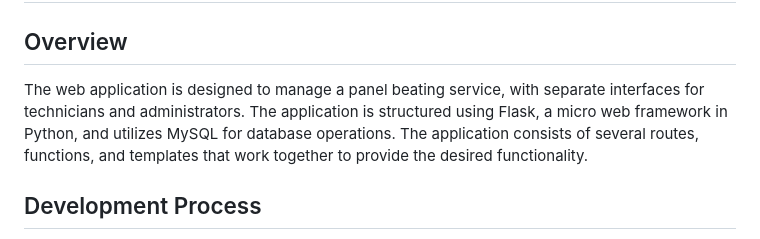
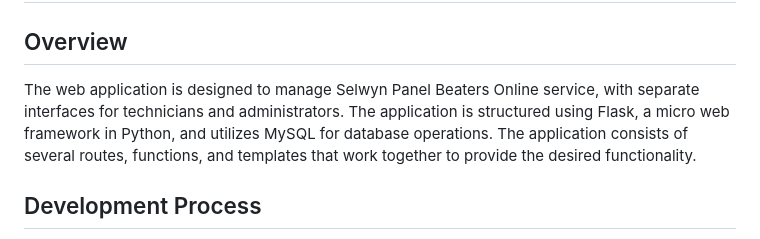
Before and after one commit to ChanMeng666/Automotive-Repair-Management-System, a Markdown page: README.md, the part around the change. Drawn GitHub-style.

```diff
--- a/README.md
+++ b/README.md
@@ -2,7 +2,7 @@
 
 ## Overview
 
-The web application is designed to manage a panel beating service, with separate interfaces for technicians and administrators. The application is structured using Flask, a micro web framework in Python, and utilizes MySQL for database operations. The application consists of several routes, functions, and templates that work together to provide the desired functionality.
+The web application is designed to manage Selwyn Panel Beaters Online service, with separate interfaces for technicians and administrators. The application is structured using Flask, a micro web framework in Python, and utilizes MySQL for database operations. The application consists of several routes, functions, and templates that work together to provide the desired functionality.
 
 ## Development Process
 
```
